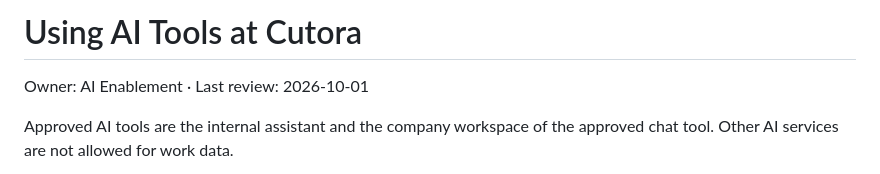
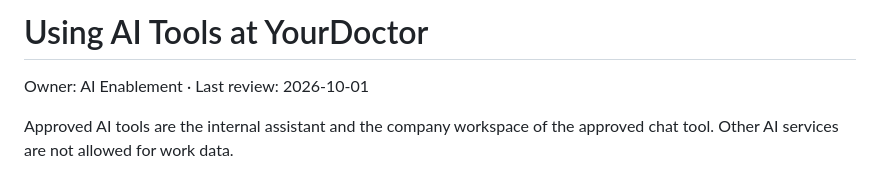
Before and after one commit to sayamrina/ai-ops-assistant, a Markdown page: data/knowledge/using-ai-tools.md, the part around the change. Rendered like a GitHub page.

```diff
--- a/data/knowledge/using-ai-tools.md
+++ b/data/knowledge/using-ai-tools.md
@@ -1,4 +1,4 @@
-# Using AI Tools at Cutora
+# Using AI Tools at YourDoctor
 
 Owner: AI Enablement · Last review: 2026-10-01
 
```
Also changed, not shown: README.md (+2 -2 lines), data/knowledge/patient-data-protection.md (+1 -1 lines), docs/img/ask.png, docs/img/audit.png, docs/img/doc_gdpr.png, docs/img/review.png, docs/img/triage.png, 7 other files.
